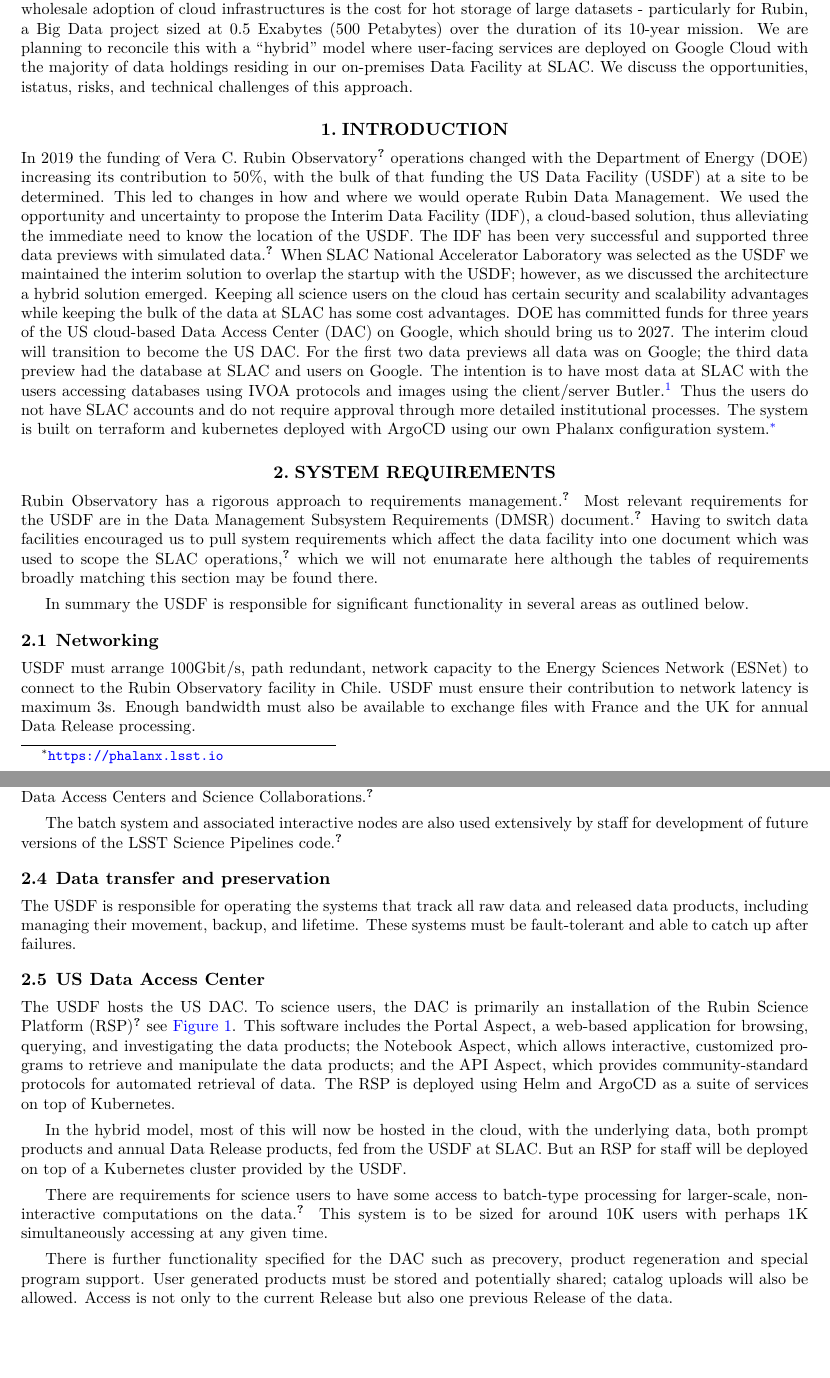
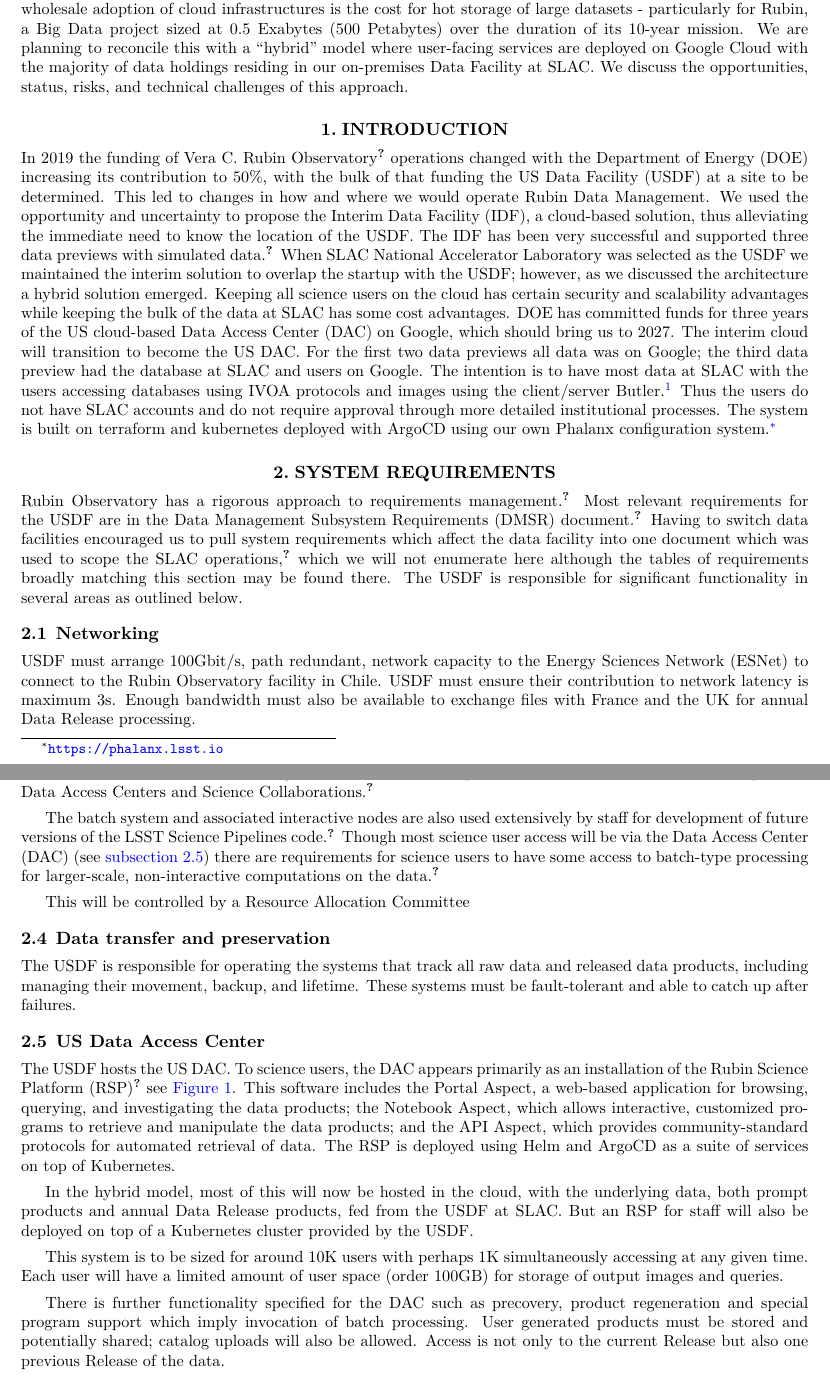
Before and after one commit to lsst-dm/dmtn-287, a LaTeX paper (DMTN-287.tex, which reads abstract.tex, requirements.tex): two parts of pages 2 and 3 of 10, joined at a grey line, cut so that both start at the same text, the shorter picture padded with empty space. Compiled offline with XeLaTeX; a LaTeX package or settings file that is missing is left out.

Commit message:
Some minor fixes to deploy

```diff
--- a/abstract.tex
+++ b/abstract.tex
@@ -1,4 +1,4 @@
 
 \begin{abstract}
-Cloud computing offers unparalleled flexibility, a constantly increasing set of “Infrastructure As A Service’’ capabilities, resource elasticity and security isolation. One of the most significant barriers in astronomy to wholesale adoption of cloud infrastructures is the cost for hot storage of large datasets - particularly for Rubin, a Big Data project sized at 0.5 Exabytes (500 Petabytes) over the duration of its 10-year mission. We are planning to reconcile this with a “hybrid” model where user-facing services are deployed on Google Cloud with the majority of data holdings residing in our on-premises Data Facility at SLAC. We discuss the opportunities, istatus, risks, and technical challenges  of this approach.
+Cloud computing offers unparalleled flexibility, a constantly increasing set of “Infrastructure As A Service’’ capabilities, resource elasticity and security isolation. One of the most significant barriers in astronomy to wholesale adoption of cloud infrastructures is the cost for hot storage of large datasets - particularly for Rubin, a Big Data project sized at 0.5 Exabytes (500 Petabytes) over the duration of its 10-year mission. We are planning to reconcile this with a “hybrid” model where user-facing services are deployed on Google Cloud with the majority of data holdings residing in our on-premises Data Facility at SLAC. We discuss the opportunities, status, risks, and technical challenges  of this approach.
 \end{abstract}
--- a/requirements.tex
+++ b/requirements.tex
@@ -3,9 +3,8 @@
 Rubin Observatory has a rigorous approach to requirements management \cite{2016SPIE.9911E..0DS}.
 Most relevant requirements for the USDF are in the Data Management Subsystem Requirements (DMSR) document \cite{LSE-61}.
 Having to switch data facilities encouraged us to pull system requirements which affect the data facility into one document
-which was used to scope the SLAC operations \cite{rtn-080}, which we will not enumarate here although the tables of requirements broadly matching this section may be found there.
-
-In summary the USDF is responsible for significant functionality in several areas as outlined below.
+which was used to scope the SLAC operations \cite{rtn-080}, which we will not enumerate here although the tables of requirements broadly matching this section may be found there.
+The USDF is responsible for significant functionality in several areas as outlined below.
 
 
 \subsection{Networking } \label{sec:networking}
@@ -28,23 +26,28 @@
 Certain products will also be distributed to Independent Data Access Centers and Science Collaborations.\cite{RTN-003}
 
 The batch system and associated interactive nodes are also used extensively by staff for development of future versions of the LSST Science Pipelines code.\cite{2019ASPC..523..521B}
+Though most science user access will be via the Data Access Center (DAC) (see \autoref{sec:usdac})
+there are requirements for science users to have some access to batch-type processing for larger-scale, non-interactive computations on the data.\cite{DMTN-223}
+
+This will be controlled by a Resource Allocation Committee
 
 \subsection{Data transfer and preservation} \label{req:dbb}
 The USDF is responsible for operating the systems that track all raw data and released data products, including managing their movement, backup, and lifetime.
 These systems must be fault-tolerant and able to catch up after failures.
 
-\subsection{US Data Access Center}
+\subsection{US Data Access Center}\label{sec:usdac}
 The USDF hosts the US DAC.
-To science users, the DAC is primarily an installation of the Rubin Science Platform (RSP)\cite{LDM-542} see \autoref{fig:rsp}.
+To science users, the DAC appears primarily as an installation of the Rubin Science Platform (RSP)\cite{LDM-542} see \autoref{fig:rsp}.
 This software includes the Portal Aspect, a web-based application for browsing, querying, and investigating the data products; the Notebook Aspect, which allows interactive, customized programs to retrieve and manipulate the data products; and the API Aspect, which provides community-standard protocols for automated retrieval of data.
 The RSP is deployed using Helm and ArgoCD as a suite of services on top of Kubernetes.
 
 In the hybrid model, most of this will now be hosted in the cloud, with the underlying data, both prompt products and annual Data Release products, fed from the USDF at SLAC.
-But an RSP for staff will be deployed on top of a Kubernetes cluster provided by the USDF.
+But an RSP for staff will also be deployed on top of a Kubernetes cluster provided by the USDF.
 
-There are requirements for science users to have some access to batch-type processing for larger-scale, non-interactive computations on the data.\cite{DMTN-223}
 This system is to be sized for around 10K users with perhaps 1K simultaneously accessing at any given time.
+Each user will have a limited amount of user space (order 100GB) for storage of output images and queries.
 
-There is further functionality specified for the DAC such as precovery, product regeneration and special program support.
+There is further functionality specified for the DAC such as precovery, product regeneration and special program support which imply invocation
+of batch processing.
 User generated products must be stored and potentially shared; catalog uploads will also be allowed.
 Access is not only to the current Release but also one previous Release of the data.
```
Also changed, not shown: deploy.tex (+10 -10 lines), google.tex (+2 -2 lines), tradeoffs.tex (+1 -1 lines), requirements.tex (1 more changed lines).
